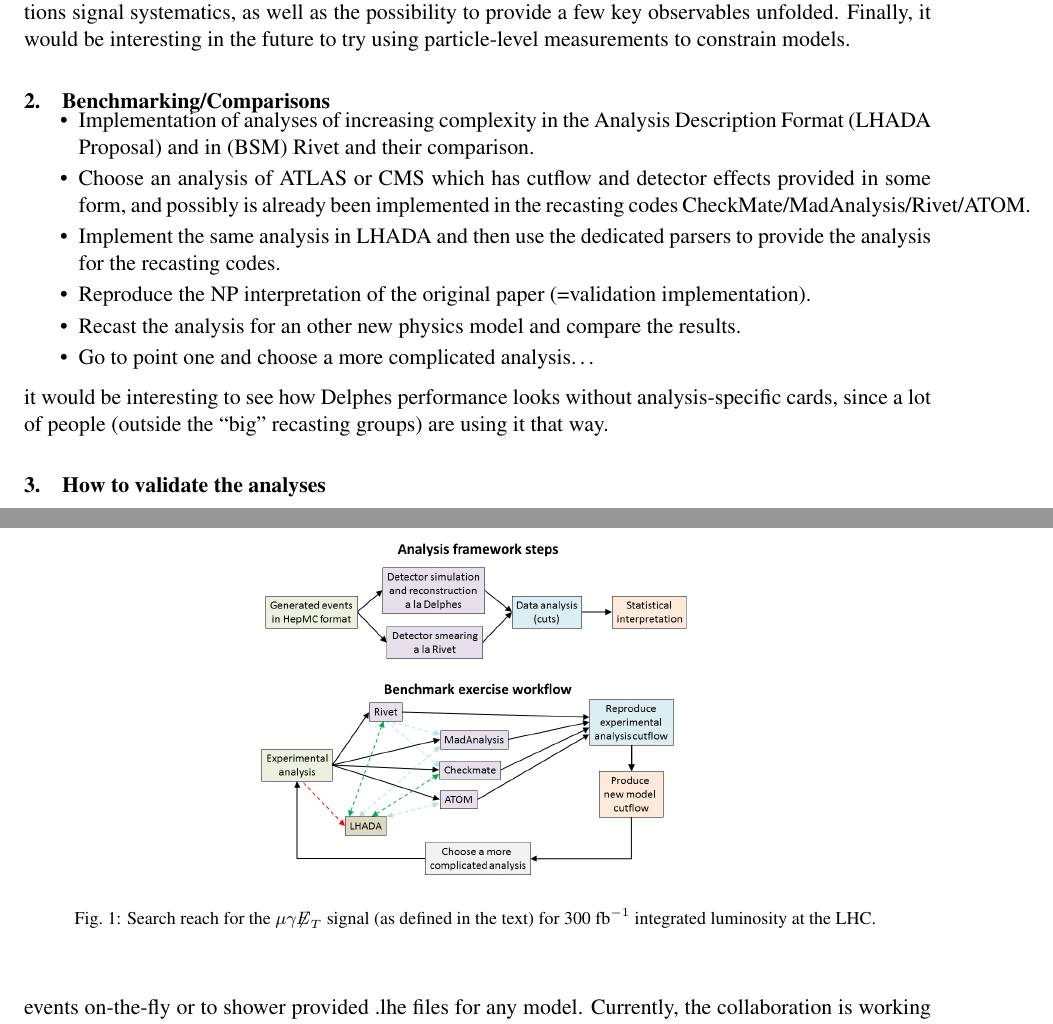
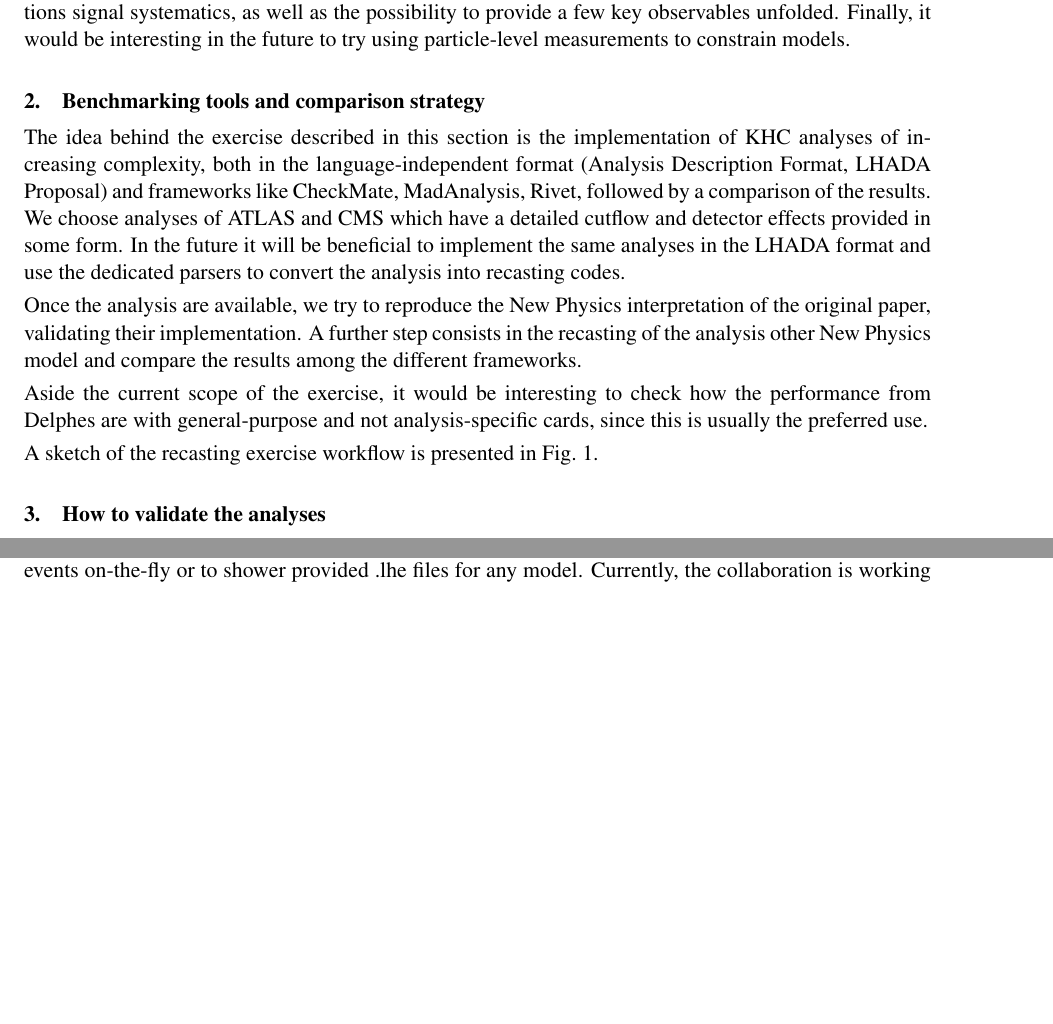
Before and after one commit to perrozzi/les_houches17, a LaTeX document (tex_recasting/main.tex): two parts of pages 2 and 3 of 5 before the commit and two parts of pages 2 and 3 of 6 after it, joined at a grey line, cut so that both start at the same text, the shorter picture padded with empty space. Compiled offline with pdfLaTeX.

Commit message:
further polish main text

```diff
--- a/tex_recasting/main.tex
+++ b/tex_recasting/main.tex
@@ -94,24 +94,23 @@ Further improvements in the presentation of the results and their recastability
 % \section{Formats}
 % Object efficiency tables : which format (HEPDATA?)
 
-\section{Benchmarking/Comparisons}
+\section{Benchmarking tools and comparison strategy}
 
-\begin{itemize}
-  \item Implementation of analyses of increasing complexity in the Analysis Description Format (LHADA Proposal) and in (BSM) Rivet and their comparison.
-  \item Choose an analysis of ATLAS or CMS which has cutflow and detector effects provided in some form, and possibly is already been implemented in the recasting codes CheckMate/MadAnalysis/Rivet/ATOM.
-  \item Implement the same analysis in LHADA and then use the dedicated parsers to provide the analysis for the recasting codes.
-  \item Reproduce the NP interpretation of the original paper (=validation implementation).
-  \item Recast the analysis for an other new physics model and compare the results.
-  \item Go to point one and choose a more complicated analysis…
-\end{itemize}
-it would be interesting to see how Delphes performance looks without analysis-specific cards, since a lot of people (outside the “big” recasting groups) are using it that way.
+The idea behind the exercise described in this section is the implementation of KHC analyses of increasing complexity, both in the language-independent format (Analysis Description Format, LHADA Proposal) and frameworks like CheckMate, MadAnalysis, Rivet, followed by a comparison of the results.
+We choose analyses of ATLAS and CMS which have a detailed cutflow and detector effects provided in some form.
+% , and possibly is already been implemented in the recasting codes CheckMate/MadAnalysis/Rivet/ATOM.
+In the future it will be beneficial to implement the same analyses in the LHADA format and use the dedicated parsers to convert the analysis into recasting codes.
+
+Once the analysis are available, we try to reproduce the New Physics interpretation of the original paper, validating their implementation.
+A further step consists in the recasting of the analysis other New Physics model and compare the results among the different frameworks.
+
+Aside the current scope of the exercise, it would be interesting to check how the performance from Delphes are with general-purpose and not analysis-specific cards, since this is usually the preferred use.
+
+A sketch of the recasting exercise workflow is presented in Fig.~\ref{fig:exercise}.
 
 \section{How to validate the analyses}
 \begin{figure}
 \begin{center}
-\includegraphics[width=0.5\textwidth]{figures/lhada_benchmarking_excersise.png}
- \caption{Search reach for the $\mu \gamma {\not\!\!E}_{T}$ signal
-(as defined in the
-   text) for
-   300 fb$^{-1}$ integrated luminosity  at the LHC.
+\includegraphics[width=0.65\textwidth]{figures/lhada_benchmarking_excersise.png}
+ \caption{Sketch of the recasting exercise workflow.
 }
```
Also changed, not shown: tex_recasting/main.pdf, tex_recasting/main.tex (18 more changed lines).
